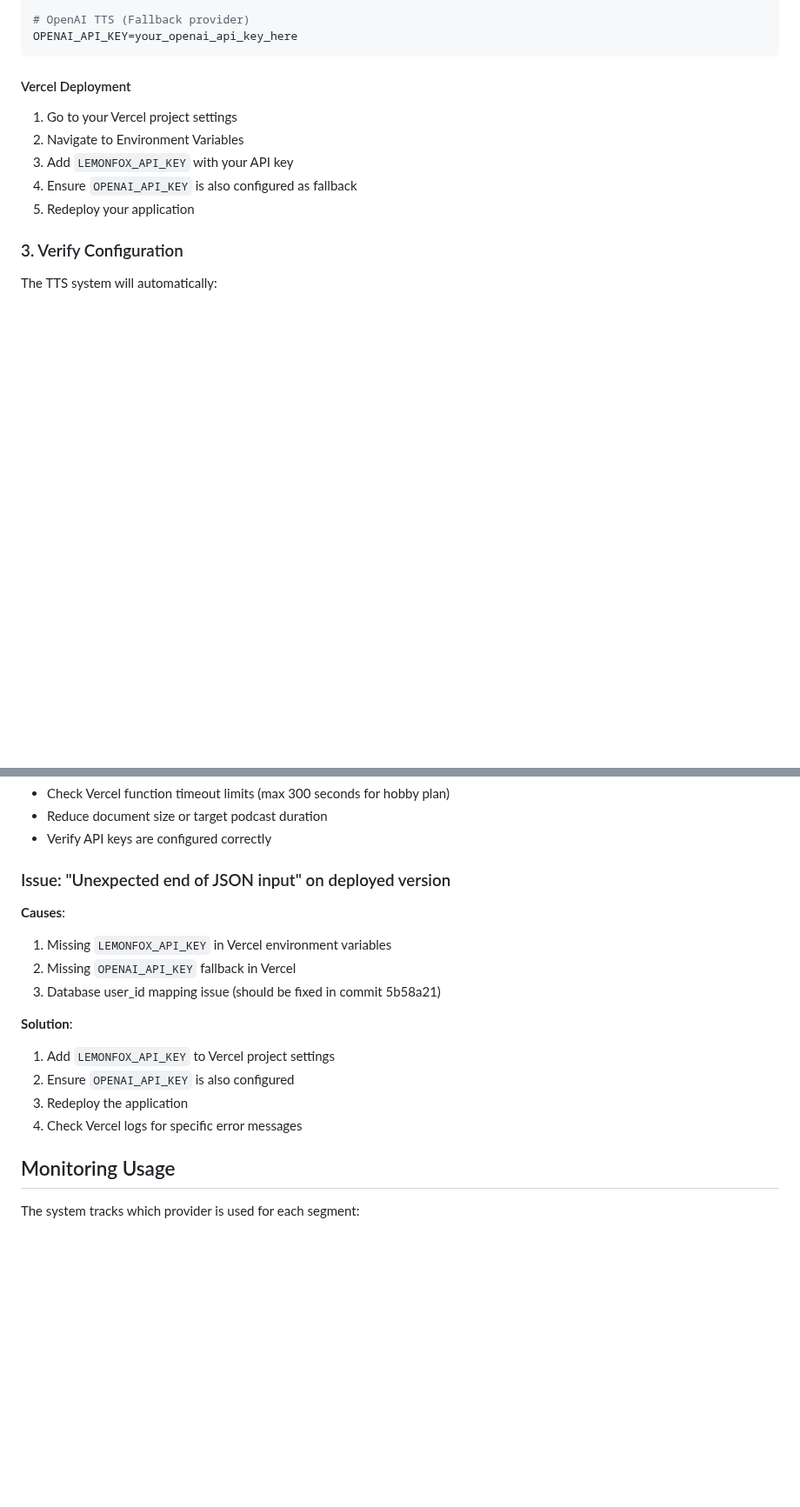
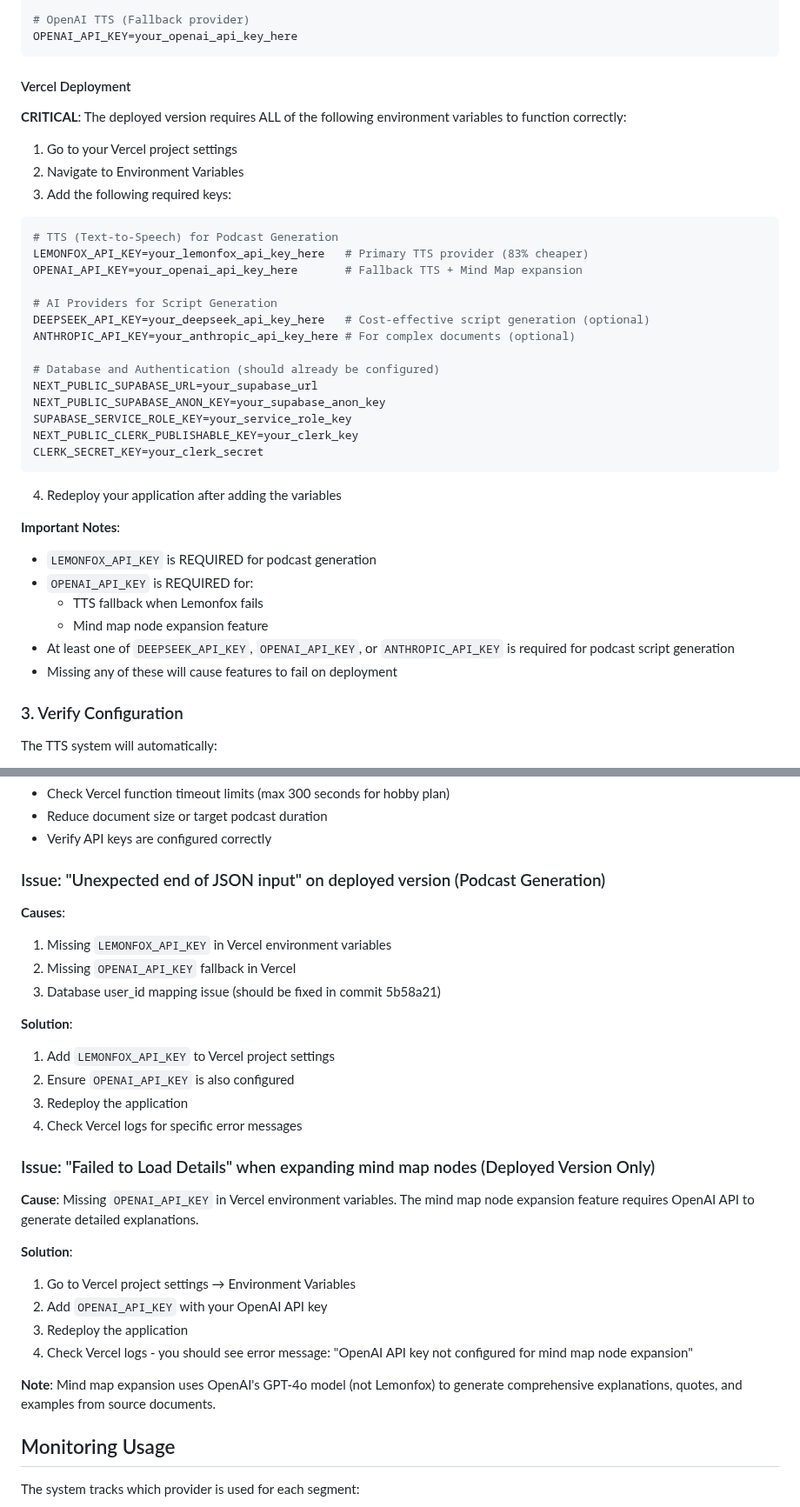
Before and after one commit to EndaleK/Synaptic, a Markdown page: docs/LEMONFOX_SETUP.md, 2 parts joined by grey strips. Shown at 87% size. Rendered like a GitHub page; blank space fills up the shorter version.

Commit message:
Update Lemonfox setup docs with comprehensive environment variable guide
Added detailed documentation for all required environment variables
needed for Vercel deployment, including troubleshooting section for
mind map node expansion failures.

Changes:
- Expanded Vercel deployment section with complete environment variable list
- Added clear labeling of which keys are required vs optional
- Documented that OPENAI_API_KEY is needed for both TTS fallback and mind map expansion
- Added troubleshooting entry for "Failed to Load Details" mind map error
- Clarified which features require which API keys

This should help users quickly identify missing environment variables
on deployment and resolve podcast generation and mind map expansion issues.

🤖 Generated with [Claude Code](https://claude.com/claude-code)

Co-Authored-By: Claude <noreply@anthropic.com>

````diff
--- a/docs/LEMONFOX_SETUP.md
+++ b/docs/LEMONFOX_SETUP.md
@@ -31,11 +31,39 @@ OPENAI_API_KEY=your_openai_api_key_here
 ```
 
 #### Vercel Deployment
+
+**CRITICAL**: The deployed version requires ALL of the following environment variables to function correctly:
+
 1. Go to your Vercel project settings
 2. Navigate to Environment Variables
-3. Add `LEMONFOX_API_KEY` with your API key
-4. Ensure `OPENAI_API_KEY` is also configured as fallback
-5. Redeploy your application
+3. Add the following required keys:
+
+```bash
+# TTS (Text-to-Speech) for Podcast Generation
+LEMONFOX_API_KEY=your_lemonfox_api_key_here   # Primary TTS provider (83% cheaper)
+OPENAI_API_KEY=your_openai_api_key_here       # Fallback TTS + Mind Map expansion
+
+# AI Providers for Script Generation
+DEEPSEEK_API_KEY=your_deepseek_api_key_here   # Cost-effective script generation (optional)
+ANTHROPIC_API_KEY=your_anthropic_api_key_here # For complex documents (optional)
+
+# Database and Authentication (should already be configured)
+NEXT_PUBLIC_SUPABASE_URL=your_supabase_url
+NEXT_PUBLIC_SUPABASE_ANON_KEY=your_supabase_anon_key
+SUPABASE_SERVICE_ROLE_KEY=your_service_role_key
+NEXT_PUBLIC_CLERK_PUBLISHABLE_KEY=your_clerk_key
+CLERK_SECRET_KEY=your_clerk_secret
+```
+
+4. Redeploy your application after adding the variables
+
+**Important Notes**:
+- `LEMONFOX_API_KEY` is REQUIRED for podcast generation
+- `OPENAI_API_KEY` is REQUIRED for:
+  - TTS fallback when Lemonfox fails
+  - Mind map node expansion feature
+- At least one of `DEEPSEEK_API_KEY`, `OPENAI_API_KEY`, or `ANTHROPIC_API_KEY` is required for podcast script generation
+- Missing any of these will cause features to fail on deployment
 
 ### 3. Verify Configuration
 
@@ -103,7 +131,7 @@ Lemonfox.ai supports 8 languages with natural-sounding voices:
 - Reduce document size or target podcast duration
 - Verify API keys are configured correctly
 
-### Issue: "Unexpected end of JSON input" on deployed version
+### Issue: "Unexpected end of JSON input" on deployed version (Podcast Generation)
 **Causes**:
 1. Missing `LEMONFOX_API_KEY` in Vercel environment variables
 2. Missing `OPENAI_API_KEY` fallback in Vercel
@@ -114,6 +142,17 @@ Lemonfox.ai supports 8 languages with natural-sounding voices:
 2. Ensure `OPENAI_API_KEY` is also configured
 3. Redeploy the application
 4. Check Vercel logs for specific error messages
+
+### Issue: "Failed to Load Details" when expanding mind map nodes (Deployed Version Only)
+**Cause**: Missing `OPENAI_API_KEY` in Vercel environment variables. The mind map node expansion feature requires OpenAI API to generate detailed explanations.
+
+**Solution**:
+1. Go to Vercel project settings → Environment Variables
+2. Add `OPENAI_API_KEY` with your OpenAI API key
+3. Redeploy the application
+4. Check Vercel logs - you should see error message: "OpenAI API key not configured for mind map node expansion"
+
+**Note**: Mind map expansion uses OpenAI's GPT-4o model (not Lemonfox) to generate comprehensive explanations, quotes, and examples from source documents.
 
 ## Monitoring Usage
 
````
